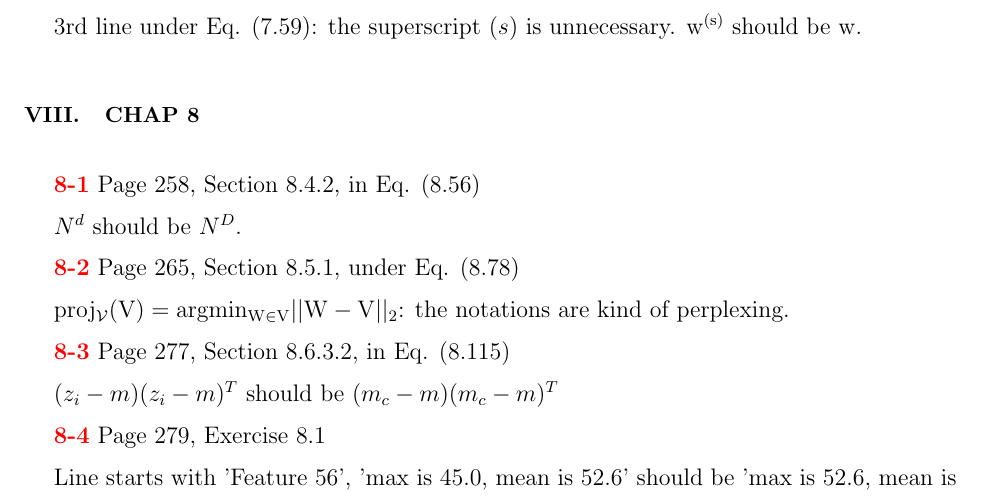
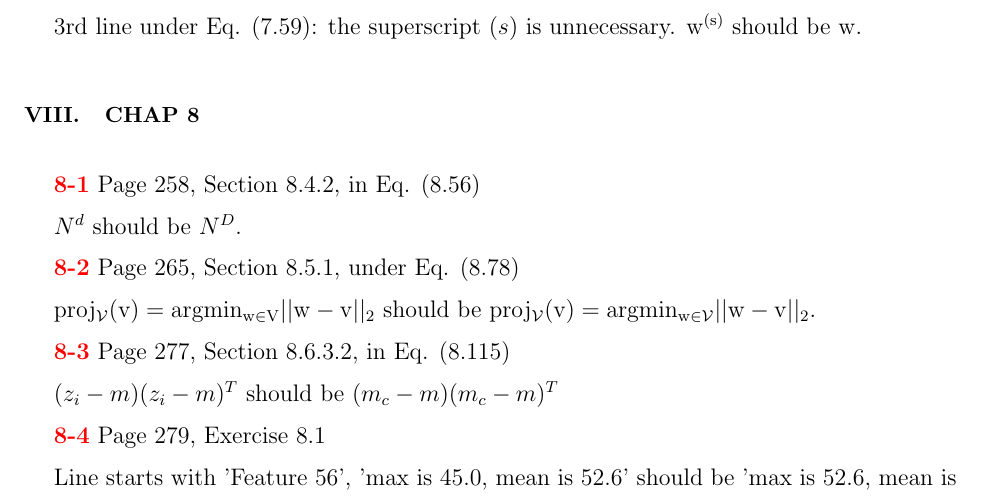
Before and after one commit to ks838/Murphy-Machine-Learning-A-Probabilistic-Perspective-Errata-and-Notes-4th-printing, a LaTeX paper (Murphy-Machine-Learning-mathematical-errata.tex): part of page 4 of 10, cut so that both start at the same text. Compiled offline with pdfLaTeX.

Commit message:
update chap 8
update chap 8

```diff
--- a/Murphy-Machine-Learning-mathematical-errata.tex
+++ b/Murphy-Machine-Learning-mathematical-errata.tex
@@ -149,7 +149,8 @@ $N^{d}$ should be $N^{D}$.
 
 {\color{red}\textbf{8-2}} Page 265, Section 8.5.1, under Eq. (8.78)
 
-$\rm proj_{\mathcal V}(V)=\rm argmin_{W\in V}||W-V||_{2}$: the notations are kind of perplexing.
+$\rm proj_{\mathcal V}(v)=\rm argmin_{w\in V}||\rm w-\rm v||_{2}$ should be
+$\rm proj_{\mathcal V}(v)=\rm argmin_{w\in \mathcal V}||w-v||_{2}$.
 
 {\color{red}\textbf{8-3}} Page 277, Section 8.6.3.2, in Eq. (8.115)
 
```
Also changed, not shown: Murphy-Machine-Learning-mathematical-errata.pdf.
